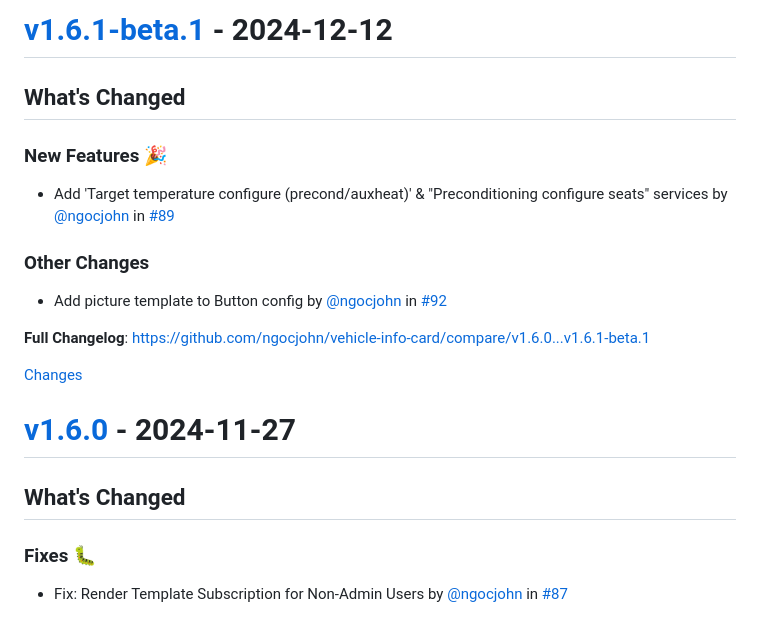
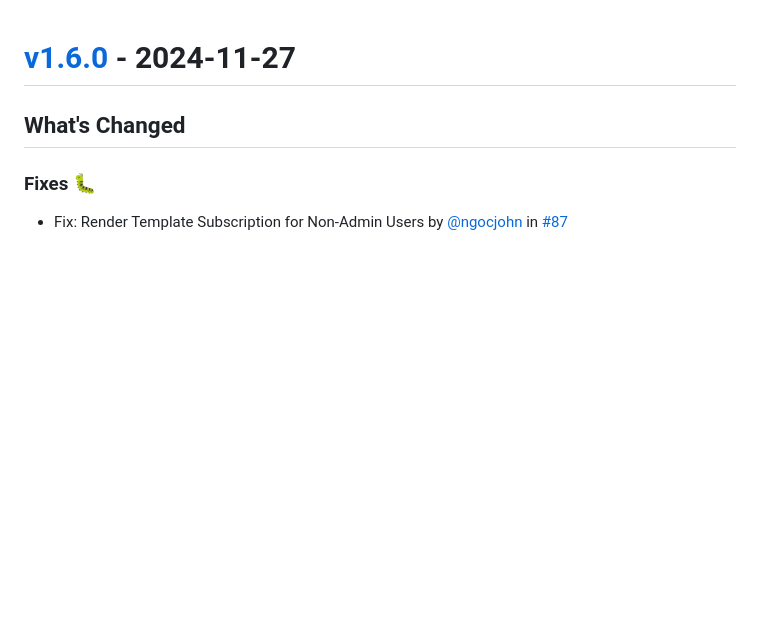
Before and after one commit to ngocjohn/vehicle-info-card, a Markdown page: CHANGELOG.md, the part around the change printed below. Drawn GitHub-style; blank space fills up the shorter version.

Commit message:
update changelog for v1.6.1-beta.3 changes
    This commit was created by changelog-from-release in 'Post release' CI workflow

```diff
--- a/CHANGELOG.md
+++ b/CHANGELOG.md
@@ -1,20 +1,3 @@
-<a id="v1.6.1-beta.1"></a>
-# [v1.6.1-beta.1](https://github.com/ngocjohn/vehicle-info-card/releases/tag/v1.6.1-beta.1) - 2024-12-12
-
-<!-- Release notes generated using configuration in .github/release.yml at v1.6.1-beta.1 -->
-
-## What's Changed
-### New Features 🎉
-* Add 'Target temperature configure (precond/auxheat)' & "Preconditioning configure seats" services by [@ngocjohn](https://github.com/ngocjohn) in [#89](https://github.com/ngocjohn/vehicle-info-card/pull/89)
-### Other Changes
-* Add picture template to Button config by [@ngocjohn](https://github.com/ngocjohn) in [#92](https://github.com/ngocjohn/vehicle-info-card/pull/92)
-
-
-**Full Changelog**: https://github.com/ngocjohn/vehicle-info-card/compare/v1.6.0...v1.6.1-beta.1
-
-[Changes][v1.6.1-beta.1]
-
-
 <a id="v1.6.0"></a>
 # [v1.6.0](https://github.com/ngocjohn/vehicle-info-card/releases/tag/v1.6.0) - 2024-11-27
 
```
Also changed, not shown: other parts of CHANGELOG.md (+0 -1 lines).
